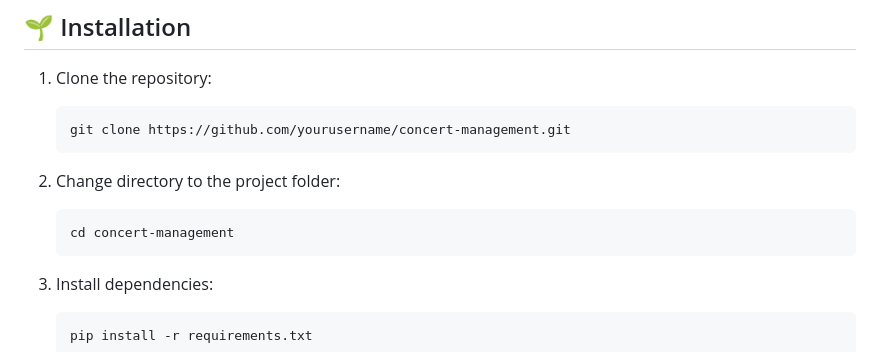
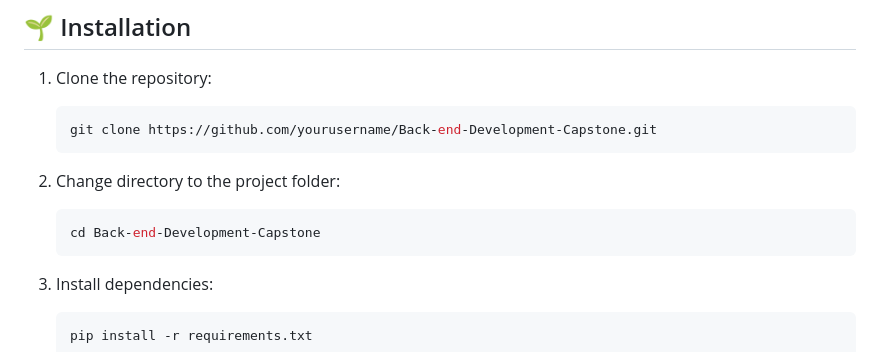
Before and after one commit to Willie-Conway/Back-end-Development-Capstone, a Markdown page: README.md, the part around the change. GitHub-like rendering.

````diff
--- a/README.md
+++ b/README.md
@@ -40,12 +40,12 @@ Welcome to the **Django Concert Management Application**! This project provides
 
 1. Clone the repository:
    ```bash
-   git clone https://github.com/yourusername/concert-management.git
+   git clone https://github.com/yourusername/Back-end-Development-Capstone.git
    ```
 
 2. Change directory to the project folder:
    ```bash
-   cd concert-management
+   cd Back-end-Development-Capstone
    ```
 
 3. Install dependencies:
````
